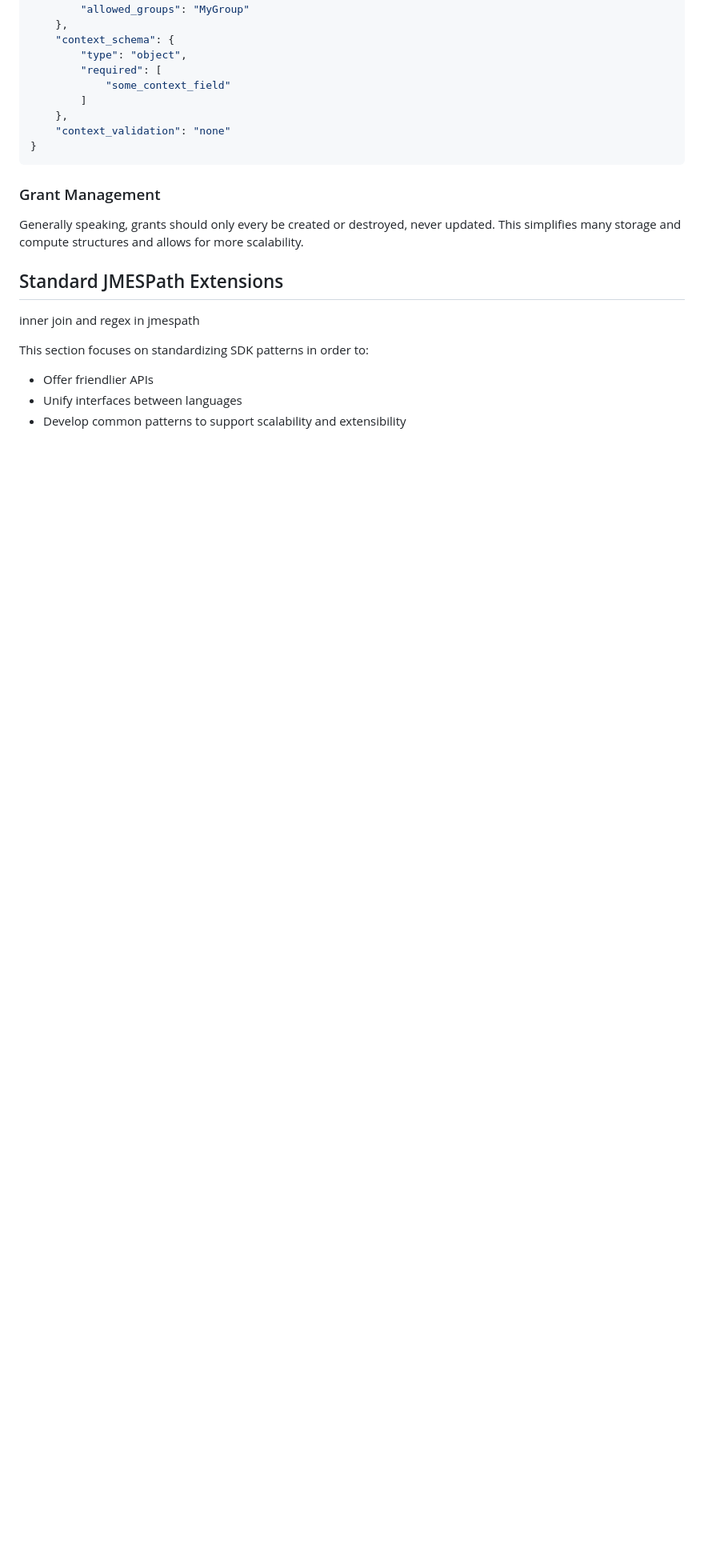
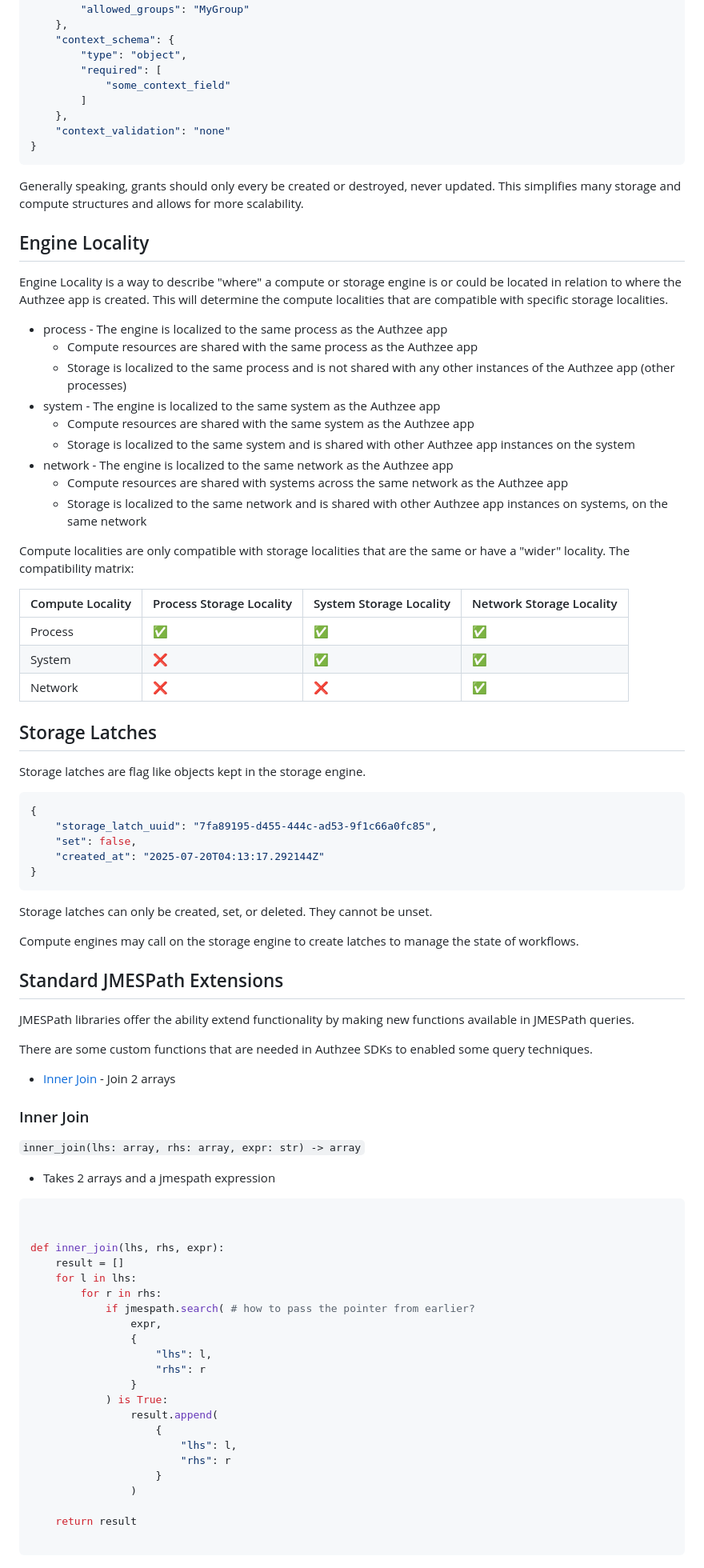
Before and after one commit to btemplep/authzee, a Markdown page: docs/sdks.md, the part around the change printed below. Shown: that part at 80% size. Drawn GitHub-style; blank space fills up the shorter version.

````diff
--- a/docs/sdks.md
+++ b/docs/sdks.md
@@ -157,18 +205,89 @@ They should provide these additional fields:
 }
 ```
 
-### Grant Management
-
 Generally speaking, grants should only every be created or destroyed, never updated.
 This simplifies many storage and compute structures and allows for more scalability.
 
 
+## Engine Locality
+
+Engine Locality is a way to describe "where" a compute or storage engine is or could be located in relation to where the Authzee app is created.
+This will determine the compute localities that are compatible with specific storage localities.
+
+- process - The engine is localized to the same process as the Authzee app
+    - Compute resources are shared with the same process as the Authzee app
+    - Storage is localized to the same process and is not shared with any other instances of the Authzee app (other processes)
+- system - The engine is localized to the same system as the Authzee app
+    - Compute resources are shared with the same system as the Authzee app
+    - Storage is localized to the same system and is shared with other Authzee app instances on the system
+- network - The engine is localized to the same network as the Authzee app
+    - Compute resources are shared with systems across the same network as the Authzee app
+    - Storage is localized to the same network and is shared with other Authzee app instances on systems, on the same network
+
+Compute localities are only compatible with storage localities that are the same or have a "wider" locality.
+The compatibility matrix:
+
+| Compute Locality | Process Storage Locality | System Storage Locality | Network Storage Locality |
+|---|---|---|---|
+| Process | ✅ | ✅ | ✅ |
+| System | ❌ | ✅ | ✅ |
+| Network | ❌ | ❌ | ✅ |
+
+
+## Storage Latches
+
+Storage latches are flag like objects kept in the storage engine.
+
+```json
+{
+    "storage_latch_uuid": "7fa89195-d455-444c-ad53-9f1c66a0fc85",
+    "set": false,
+    "created_at": "2025-07-20T04:13:17.292144Z"
+}
+```
+
+Storage latches can only be created, set, or deleted.
+They cannot be unset.
+
+Compute engines may call on the storage engine to create latches to manage the state of workflows.
+
 
 ## Standard JMESPath Extensions
 
-inner join and regex in jmespath
+JMESPath libraries offer the ability extend functionality by making new functions available in JMESPath queries.
 
-This section focuses on standardizing SDK patterns in order to:
-- Offer friendlier APIs
-- Unify interfaces between languages
-- Develop common patterns to support scalability and extensibility
+There are some custom functions that are needed in Authzee SDKs to enabled some query techniques.
+
+- [Inner Join](#inner-join) - Join 2 arrays
+
+
+### Inner Join
+
+`inner_join(lhs: array, rhs: array, expr: str) -> array`
+
+- Takes 2 arrays and a jmespath expression
+
+```python
+
+
+def inner_join(lhs, rhs, expr):
+    result = []
+    for l in lhs:
+        for r in rhs:
+            if jmespath.search( # how to pass the pointer from earlier?
+                expr,
+                {
+                    "lhs": l,
+                    "rhs": r
+                }
+            ) is True:
+                result.append(
+                    {
+                        "lhs": l,
+                        "rhs": r
+                    }
+                )
+
+    return result
+
+```
````
Also changed, not shown: other parts of docs/sdks.md (+58 -10 lines).
